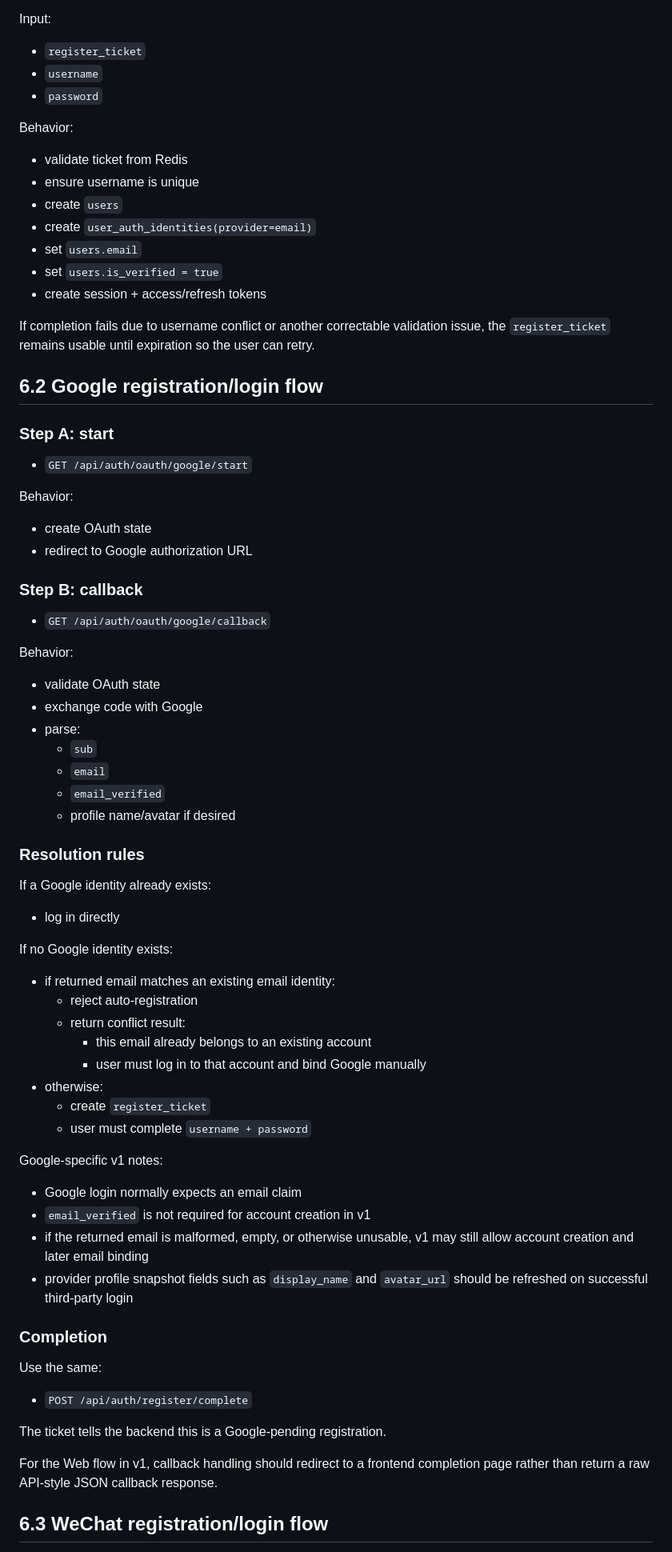
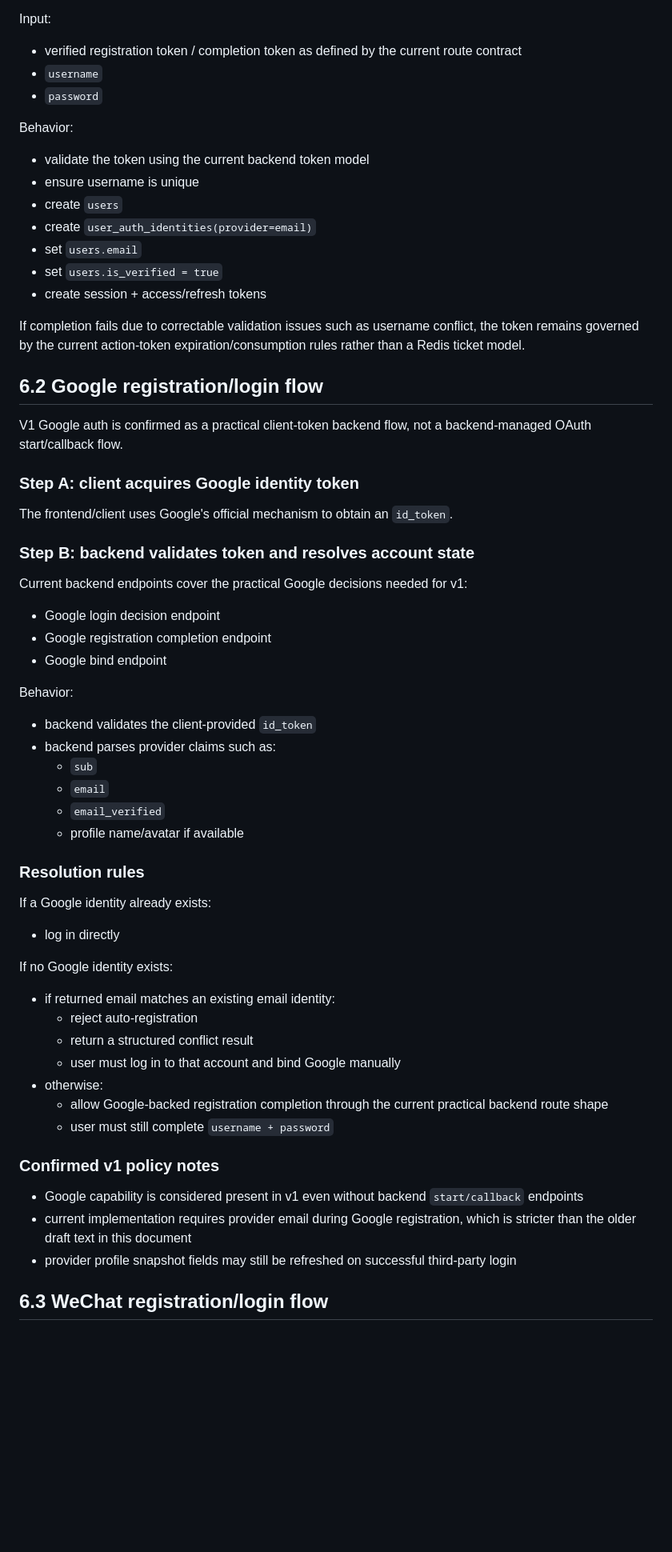
Before and after one commit to jengzang/dialects-backend, a Markdown page: docs/architecture/multi_auth_account_linking_plan.md, the part around one of its changes. Shown at 80% size. Drawn GitHub-style; blank space fills up the shorter version.

```diff
--- a/docs/architecture/multi_auth_account_linking_plan.md
+++ b/docs/architecture/multi_auth_account_linking_plan.md
@@ -619,13 +569,13 @@ Endpoint:
 
 Input:
 
-- `register_ticket`
+- verified registration token / completion token as defined by the current route contract
 - `username`
 - `password`
 
 Behavior:
 
-- validate ticket from Redis
+- validate the token using the current backend token model
 - ensure username is unique
 - create `users`
 - create `user_auth_identities(provider=email)`
@@ -633,33 +583,33 @@ Behavior:
 - set `users.is_verified = true`
 - create session + access/refresh tokens
 
-If completion fails due to username conflict or another correctable validation issue, the `register_ticket` remains usable until expiration so the user can retry.
+If completion fails due to correctable validation issues such as username conflict, the token remains governed by the current action-token expiration/consumption rules rather than a Redis ticket model.
 
 
 ## 6.2 Google registration/login flow
 
-### Step A: start
+V1 Google auth is confirmed as a practical client-token backend flow, not a backend-managed OAuth start/callback flow.
 
-- `GET /api/auth/oauth/google/start`
+### Step A: client acquires Google identity token
+
+The frontend/client uses Google's official mechanism to obtain an `id_token`.
+
+### Step B: backend validates token and resolves account state
+
+Current backend endpoints cover the practical Google decisions needed for v1:
+
+- Google login decision endpoint
+- Google registration completion endpoint
+- Google bind endpoint
 
 Behavior:
 
-- create OAuth state
-- redirect to Google authorization URL
-
-### Step B: callback
-
-- `GET /api/auth/oauth/google/callback`
-
-Behavior:
-
-- validate OAuth state
-- exchange code with Google
-- parse:
+- backend validates the client-provided `id_token`
+- backend parses provider claims such as:
   - `sub`
   - `email`
   - `email_verified`
-  - profile name/avatar if desired
+  - profile name/avatar if available
 
 ### Resolution rules
 
@@ -671,29 +621,17 @@ If no Google identity exists:
 
 - if returned email matches an existing email identity:
   - reject auto-registration
-  - return conflict result:
-    - this email already belongs to an existing account
-    - user must log in to that account and bind Google manually
+  - return a structured conflict result
+  - user must log in to that account and bind Google manually
 - otherwise:
-  - create `register_ticket`
-  - user must complete `username + password`
+  - allow Google-backed registration completion through the current practical backend route shape
+  - user must still complete `username + password`
 
-Google-specific v1 notes:
+### Confirmed v1 policy notes
 
-- Google login normally expects an email claim
-- `email_verified` is not required for account creation in v1
-- if the returned email is malformed, empty, or otherwise unusable, v1 may still allow account creation and later email binding
-- provider profile snapshot fields such as `display_name` and `avatar_url` should be refreshed on successful third-party login
-
-### Completion
-
-Use the same:
-
-- `POST /api/auth/register/complete`
-
-The ticket tells the backend this is a Google-pending registration.
-
-For the Web flow in v1, callback handling should redirect to a frontend completion page rather than return a raw API-style JSON callback response.
+- Google capability is considered present in v1 even without backend `start/callback` endpoints
+- current implementation requires provider email during Google registration, which is stricter than the older draft text in this document
+- provider profile snapshot fields may still be refreshed on successful third-party login
 
 
 ## 6.3 WeChat registration/login flow
```
Also changed, not shown: other parts of docs/architecture/multi_auth_account_linking_plan.md (+97 -127 lines).
